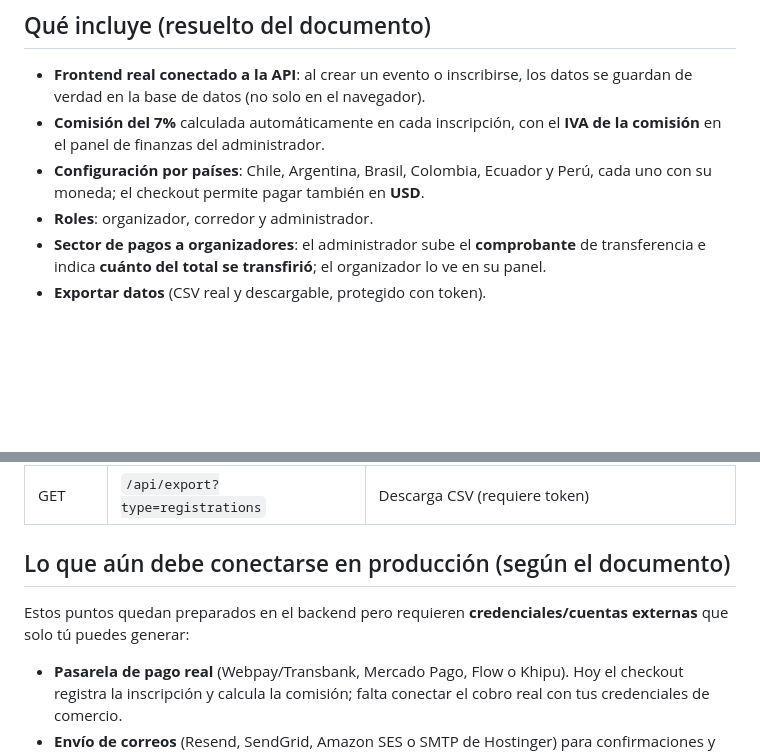
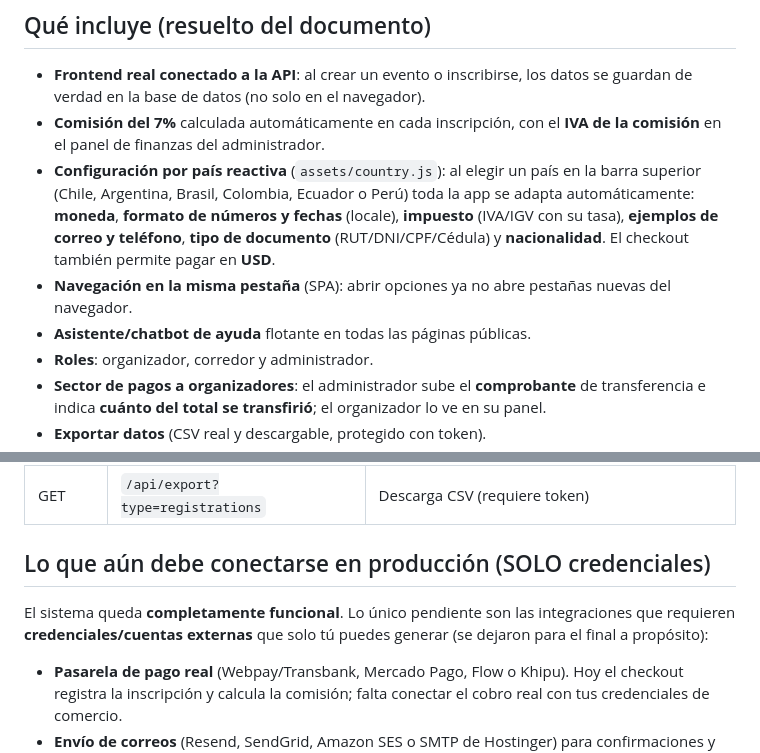
Before and after one commit to elizabeth2414/paginaweb, a Markdown page: README.md, 2 parts joined by grey strips. GitHub-like rendering; blank space fills up the shorter version.

Commit message:
Docs: documenta configuración por país reactiva, navegación SPA en la misma pestaña y chatbot; aclara que solo faltan credenciales externas
Co-authored-by: Carmen Elizabeth Neira  <elizabeth2414@users.noreply.github.com>

```diff
--- a/README.md
+++ b/README.md
@@ -32,8 +32,15 @@ sql/
   datos se guardan de verdad en la base de datos (no solo en el navegador).
 - **Comisión del 7%** calculada automáticamente en cada inscripción, con el
   **IVA de la comisión** en el panel de finanzas del administrador.
-- **Configuración por países**: Chile, Argentina, Brasil, Colombia, Ecuador y
-  Perú, cada uno con su moneda; el checkout permite pagar también en **USD**.
+- **Configuración por país reactiva** (`assets/country.js`): al elegir un país
+  en la barra superior (Chile, Argentina, Brasil, Colombia, Ecuador o Perú) toda
+  la app se adapta automáticamente: **moneda**, **formato de números y fechas**
+  (locale), **impuesto** (IVA/IGV con su tasa), **ejemplos de correo y teléfono**,
+  **tipo de documento** (RUT/DNI/CPF/Cédula) y **nacionalidad**. El checkout
+  también permite pagar en **USD**.
+- **Navegación en la misma pestaña** (SPA): abrir opciones ya no abre pestañas
+  nuevas del navegador.
+- **Asistente/chatbot de ayuda** flotante en todas las páginas públicas.
 - **Roles**: organizador, corredor y administrador.
 - **Sector de pagos a organizadores**: el administrador sube el **comprobante**
   de transferencia e indica **cuánto del total se transfirió**; el organizador lo
@@ -119,10 +126,11 @@ la carpeta como raíz. La API responde en `http://127.0.0.1:8000/api/health`.
 | GET | `/api/admin/finance` | Resumen de comisiones e IVA (solo admin) |
 | GET | `/api/export?type=registrations` | Descarga CSV (requiere token) |
 
-## Lo que aún debe conectarse en producción (según el documento)
+## Lo que aún debe conectarse en producción (SOLO credenciales)
 
-Estos puntos quedan preparados en el backend pero requieren **credenciales/cuentas
-externas** que solo tú puedes generar:
+El sistema queda **completamente funcional**. Lo único pendiente son las
+integraciones que requieren **credenciales/cuentas externas** que solo tú puedes
+generar (se dejaron para el final a propósito):
 
 - **Pasarela de pago real** (Webpay/Transbank, Mercado Pago, Flow o Khipu). Hoy el
   checkout registra la inscripción y calcula la comisión; falta conectar el cobro
```
